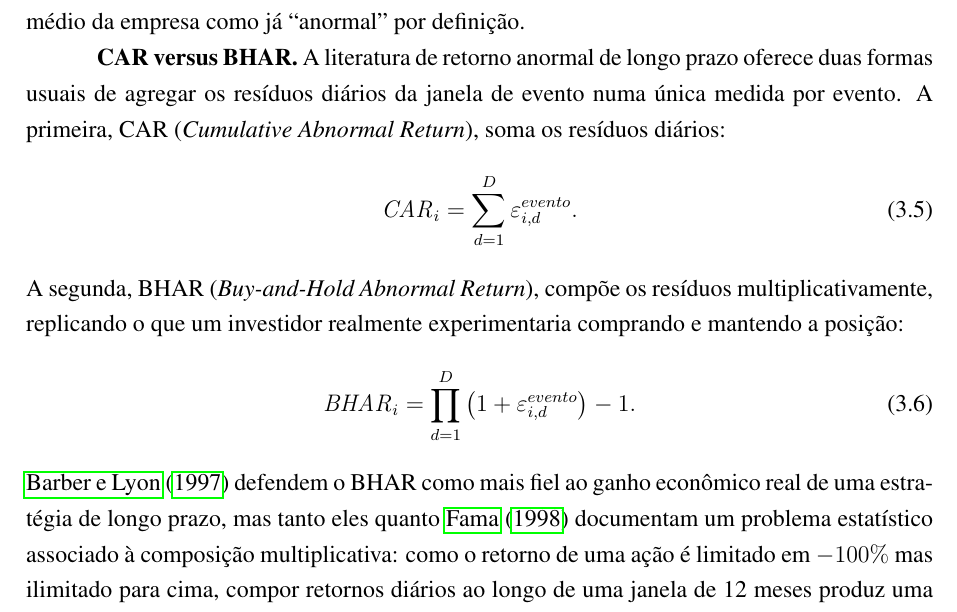
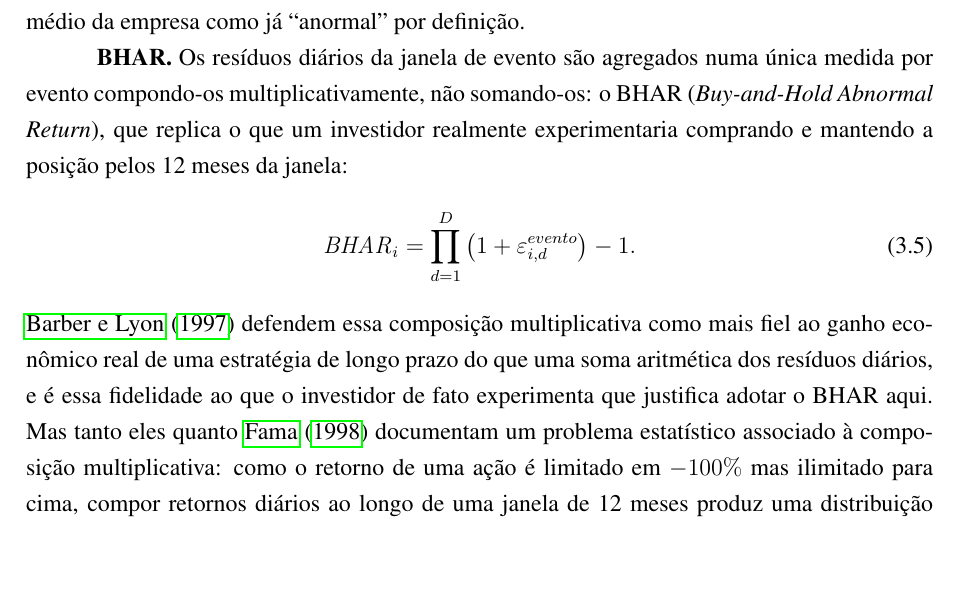
Before and after one commit to Lukijon/Thesis, a LaTeX thesis (docs/latex/main.tex): part of page 15 of 42, cut so that both start at the same text, the shorter picture padded with empty space. Compiled offline with pdfLaTeX.

Commit message:
Sec 3.3: drop CAR, describe only BHAR and the rationale for choosing it
Per user request: no longer presents CAR vs. BHAR as a choice between two
options -- describes BHAR directly (equation, Barber & Lyon 1997's
fidelity-to-actual-investor-experience justification), then the skewness
problem and the winsorization fix. eq:car label removed (was not
referenced elsewhere in the document).

Co-Authored-By: Claude Sonnet 5 <noreply@anthropic.com>

```diff
--- a/docs/latex/main.tex
+++ b/docs/latex/main.tex
@@ -248,17 +248,12 @@ em que $R_{i,d}$ é o retorno diário da ação $i$, $R_{f,d}$ a taxa livre de r
 \end{equation}
 Note que $\hat\alpha_i$ permanece na conta: o desempenho idiossincrático médio da própria empresa durante a janela de estimação é tratado como parte do ``normal'' dessa empresa, e só o desvio em relação a esse próprio referencial conta como retorno anormal -- uma diferença deliberada em relação a um modelo de fatores sem alfa, que trataria qualquer desempenho idiossincrático médio da empresa como já ``anormal'' por definição.
 
-\textbf{CAR versus BHAR.} A literatura de retorno anormal de longo prazo oferece duas formas usuais de agregar os resíduos diários da janela de evento numa única medida por evento. A primeira, CAR (\textit{Cumulative Abnormal Return}), soma os resíduos diários:
-\begin{equation}
-    \mathit{CAR}_i = \sum_{d=1}^{D} \varepsilon_{i,d}^{evento}.
-    \label{eq:car}
-\end{equation}
-A segunda, BHAR (\textit{Buy-and-Hold Abnormal Return}), compõe os resíduos multiplicativamente, replicando o que um investidor realmente experimentaria comprando e mantendo a posição:
+\textbf{BHAR.} Os resíduos diários da janela de evento são agregados numa única medida por evento compondo-os multiplicativamente, não somando-os: o BHAR (\textit{Buy-and-Hold Abnormal Return}), que replica o que um investidor realmente experimentaria comprando e mantendo a posição pelos 12 meses da janela:
 \begin{equation}
     \mathit{BHAR}_i = \prod_{d=1}^{D}\left(1 + \varepsilon_{i,d}^{evento}\right) - 1.
     \label{eq:bhar}
 \end{equation}
-\citeonline{barberlyon1997} defendem o BHAR como mais fiel ao ganho econômico real de uma estratégia de longo prazo, mas tanto eles quanto \citeonline{fama1998} documentam um problema estatístico associado à composição multiplicativa: como o retorno de uma ação é limitado em $-100\%$ mas ilimitado para cima, compor retornos diários ao longo de uma janela de 12 meses produz uma distribuição fortemente assimétrica à direita, mesmo na ausência de qualquer sinal real -- um problema que se agrava em amostras pequenas e que \citeonline{lyonbarbertsai1999} tratam formalmente, propondo testes ajustados por assimetria e métodos de \textit{bootstrap} como correção. Nesta amostra (nota de dívida anual, $n=437$), a assimetria do BHAR bruto é de $10{,}07$ -- muito acima do que testes paramétricos usuais (como a regressão por MQO agrupada por empresa usada em toda a dissertação, Seção~\ref{sec:modelo}) pressupõem sem ajuste.
+\citeonline{barberlyon1997} defendem essa composição multiplicativa como mais fiel ao ganho econômico real de uma estratégia de longo prazo do que uma soma aritmética dos resíduos diários, e é essa fidelidade ao que o investidor de fato experimenta que justifica adotar o BHAR aqui. Mas tanto eles quanto \citeonline{fama1998} documentam um problema estatístico associado à composição multiplicativa: como o retorno de uma ação é limitado em $-100\%$ mas ilimitado para cima, compor retornos diários ao longo de uma janela de 12 meses produz uma distribuição fortemente assimétrica à direita, mesmo na ausência de qualquer sinal real -- um problema que se agrava em amostras pequenas e que \citeonline{lyonbarbertsai1999} tratam formalmente, propondo testes ajustados por assimetria e métodos de \textit{bootstrap} como correção. Nesta amostra (nota de dívida anual, $n=437$), a assimetria do BHAR bruto é de $10{,}07$ -- muito acima do que testes paramétricos usuais (como a regressão por MQO agrupada por empresa usada em toda a dissertação, Seção~\ref{sec:modelo}) pressupõem sem ajuste.
 
 \textbf{BHAR ajustado.} Em vez de um teste ajustado por assimetria (desenhado originalmente para comparação de médias entre dois grupos, não para regressão multivariada), adotou-se a correção mais direta e já aplicada em outros pontos desta dissertação para o mesmo tipo de problema (Seção~\ref{sec:robustez}): a winsorização do BHAR nos percentis 1 e 99, que reduz a assimetria da amostra de $10{,}07$ para $1{,}90$ sem descartar nenhuma observação. Essa medida -- BHAR ajustado -- é a variável dependente usada em toda regressão reportada a partir daqui, em substituição tanto ao retorno ajustado ao mercado da etapa exploratória quanto ao BHAR bruto.
 
```
Also changed, not shown: docs/latex/main.pdf.
